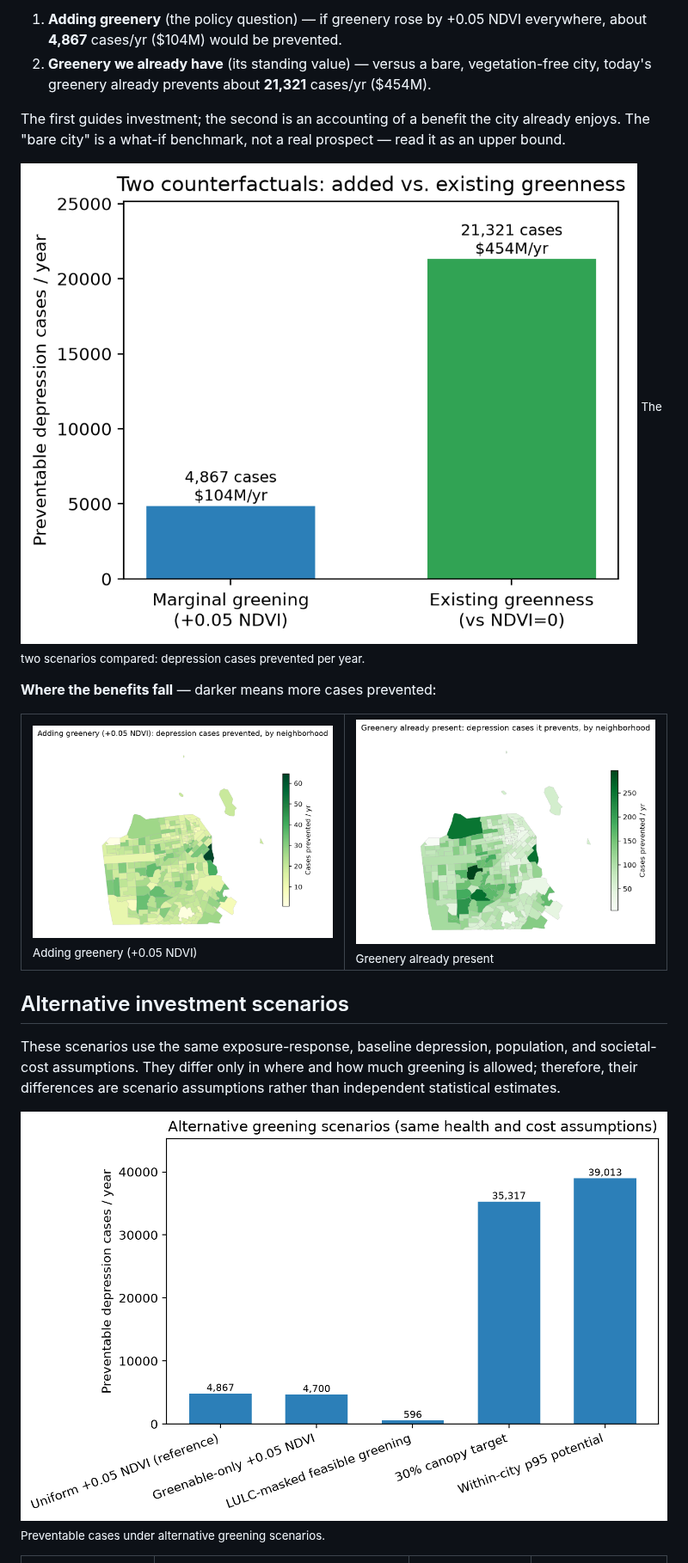
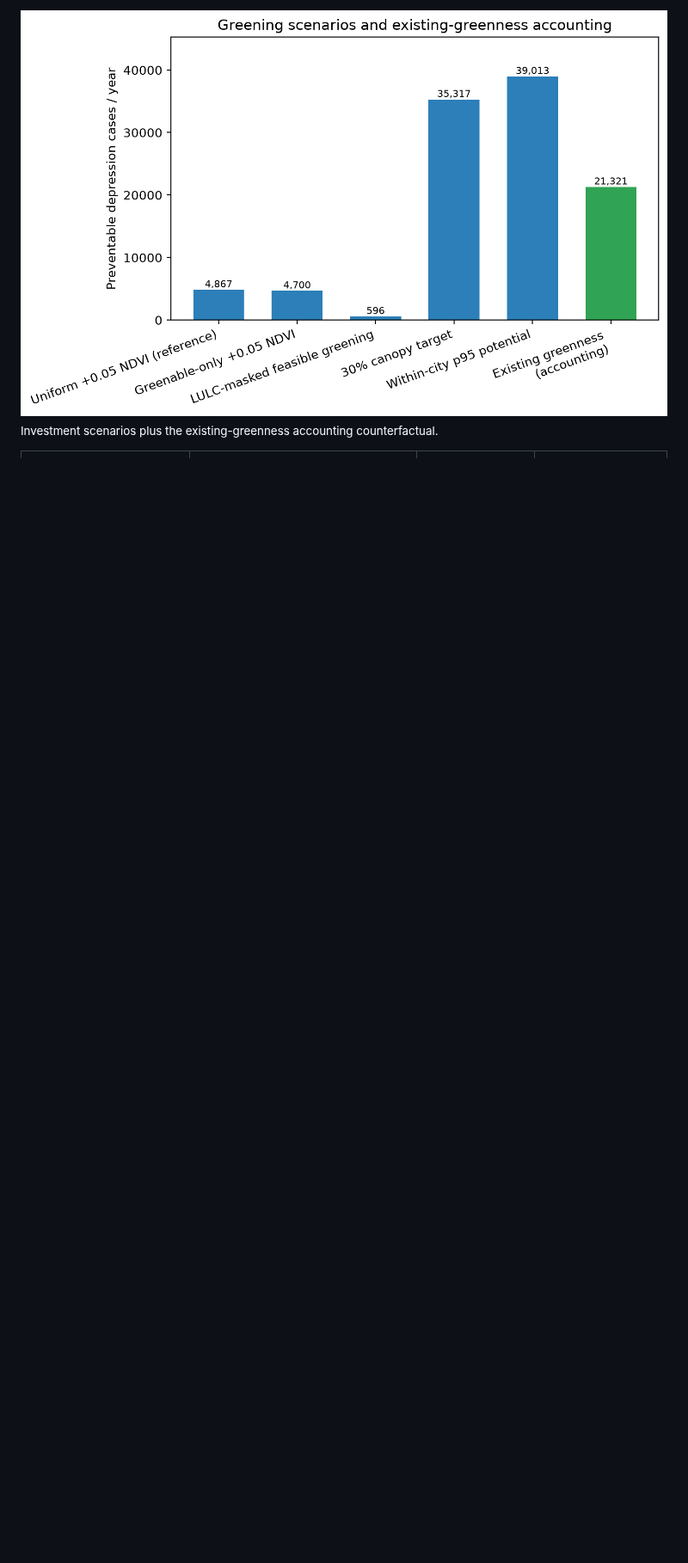
Before and after one commit to Yingjie4Science/SNAPP, a Markdown page: results/summaries/results_summary.md, the part around one of its changes. Shown at 86% size. Rendered like a GitHub page; pictures changed too: results/figures/scenario_comparison.png; blank space fills up the shorter version.

```diff
--- a/results/summaries/results_summary.md
+++ b/results/summaries/results_summary.md
@@ -21,25 +21,6 @@ We answer two different questions:
 
-1. **Adding greenery** (the policy question) — if greenery rose by +0.05 NDVI everywhere, about **4,867** cases/yr ($104M) would be prevented.
-2. **Greenery we already have** (its standing value) — versus a bare, vegetation-free city, today's greenery already prevents about **21,321** cases/yr ($454M).
-
-The first guides investment; the second is an accounting of a benefit the city already enjoys. The "bare city" is a what-if benchmark, not a real prospect — read it as an upper bound.
-
-![The two scenarios compared: depression cases prevented per year.](../figures/counterfactual_comparison.png)
-<sub>The two scenarios compared: depression cases prevented per year.</sub>
-
-**Where the benefits fall** — darker means more cases prevented:
-
-<table><tr>
-<td width="50%"><img src="../figures/map_marginal_cases.png" width="100%"><br><sub>Adding greenery (+0.05 NDVI)</sub></td>
-<td width="50%"><img src="../figures/map_existing_greenness_cases.png" width="100%"><br><sub>Greenery already present</sub></td>
-</tr></table>
-
-## Alternative investment scenarios
-
-These scenarios use the same exposure-response, baseline depression, population, and societal-cost assumptions. They differ only in where and how much greening is allowed; therefore, their differences are scenario assumptions rather than independent statistical estimates.
-
-![Preventable cases under alternative greening scenarios.](../figures/scenario_comparison.png)
-<sub>Preventable cases under alternative greening scenarios.</sub>
+![Investment scenarios plus the existing-greenness accounting counterfactual.](../figures/scenario_comparison.png)
+<sub>Investment scenarios plus the existing-greenness accounting counterfactual.</sub>
 
 | Scenario | Spatial rule | Preventable cases / yr | Avoided societal cost / yr |
 |---|---|---:|---:|
```
Also changed, not shown: other parts of results/summaries/results_summary.md (+19 -2 lines), docs/references.md (+2 -0 lines), results/summaries/equity_summary.md (+30 -9 lines), results/figures/equity_concentration_curves.png (added), 3 other files.
